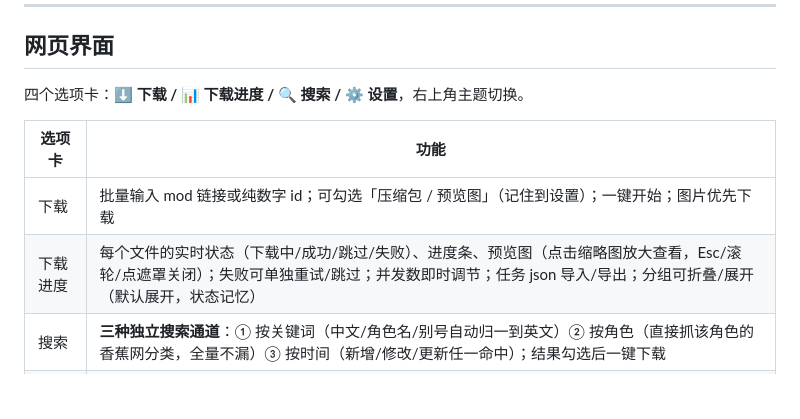
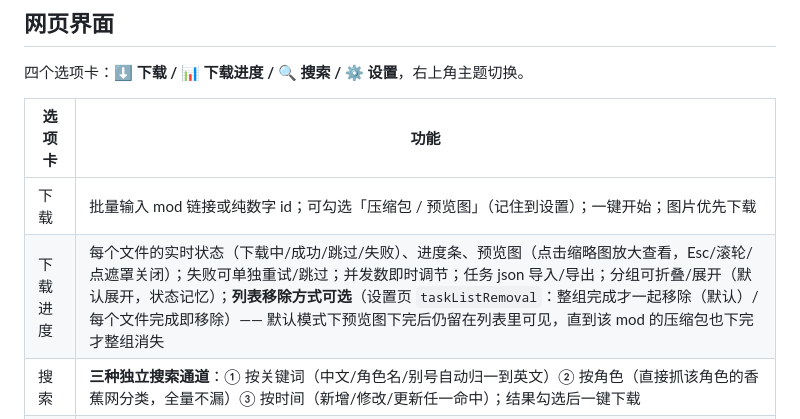
Before and after one commit to EIGHTfs/gamebanana-mods-downloader, a Markdown page: README.md, the part around the change. Rendered like a GitHub page; blank space fills up the shorter version.

Commit message:
docs(readme): 补「进度列表移除方式」说明（taskListRemoval，默认整组完成才一起移除）
- 「下载进度」一栏补充：列表移除方式可选（设置页 taskListRemoval）——
  默认「整组完成才一起移除」：预览图下完后仍留在列表可见，直到该 mod 的压缩包也下完才整组消失；
  另一项「每个文件完成即移除」
- 对应后端 GET /api/task/items?filter=group|open，设置项在 server/config.js（默认 group）
- 本次为文档提交，无代码改动

```diff
--- a/README.md
+++ b/README.md
@@ -60,7 +60,7 @@ PID 文件：项目根 `gamebanana-mods-downloader.pid`（不入库）。日志
 | 选项卡 | 功能 |
 |---|---|
 | 下载 | 批量输入 mod 链接或纯数字 id；可勾选「压缩包 / 预览图」（记住到设置）；一键开始；图片优先下载 |
-| 下载进度 | 每个文件的实时状态（下载中/成功/跳过/失败）、进度条、预览图（点击缩略图放大查看，Esc/滚轮/点遮罩关闭）；失败可单独重试/跳过；并发数即时调节；任务 json 导入/导出；分组可折叠/展开（默认展开，状态记忆） |
+| 下载进度 | 每个文件的实时状态（下载中/成功/跳过/失败）、进度条、预览图（点击缩略图放大查看，Esc/滚轮/点遮罩关闭）；失败可单独重试/跳过；并发数即时调节；任务 json 导入/导出；分组可折叠/展开（默认展开，状态记忆）；**列表移除方式可选**（设置页 `taskListRemoval`：整组完成才一起移除（默认）/ 每个文件完成即移除）—— 默认模式下预览图下完后仍留在列表里可见，直到该 mod 的压缩包也下完才整组消失 |
 | 搜索 | **三种独立搜索通道**：① 按关键词（中文/角色名/别号自动归一到英文）② 按角色（直接抓该角色的香蕉网分类，全量不漏）③ 按时间（新增/修改/更新任一命中）；结果勾选后一键下载 |
 | 设置 | 游戏下载路径（可读取本地目录）、GB Cookie 与登录检测、映射管理、文件夹合并、HTML 反查、修改密码（需旧密码） |
 
```
